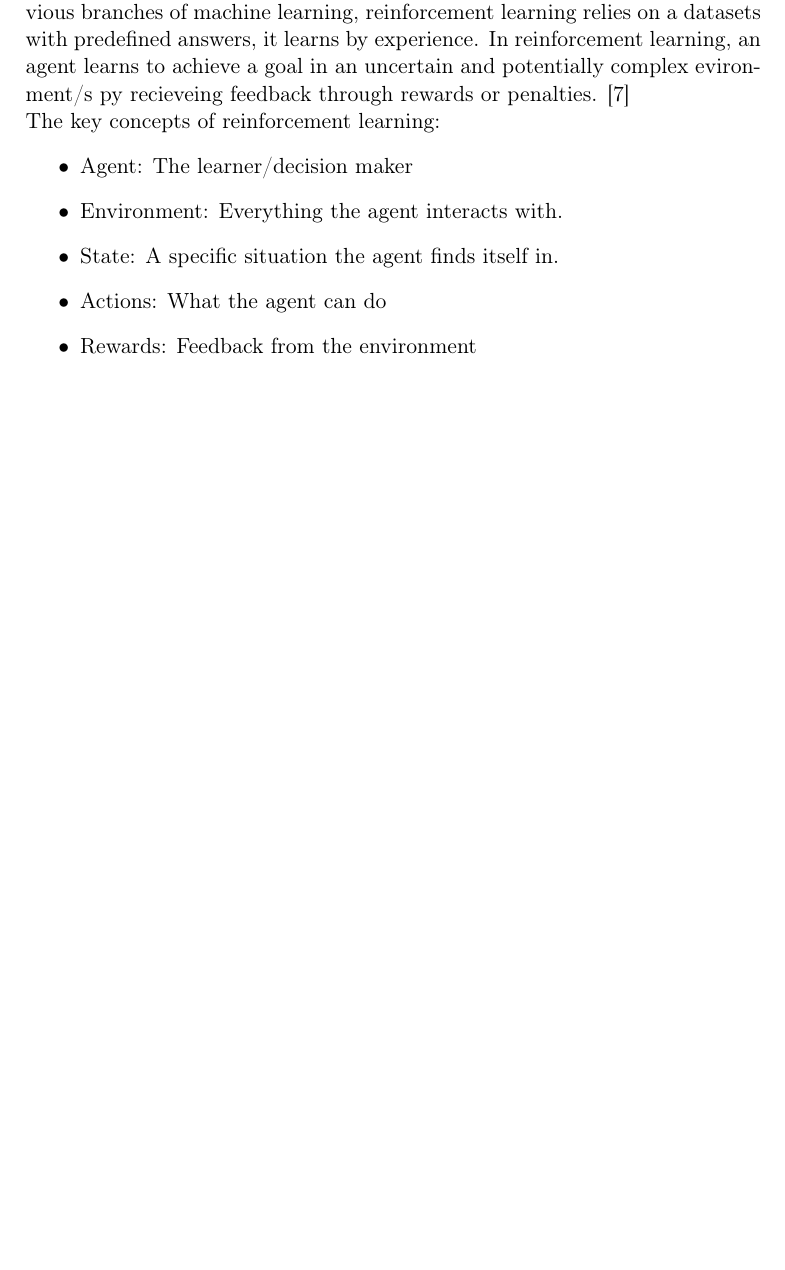
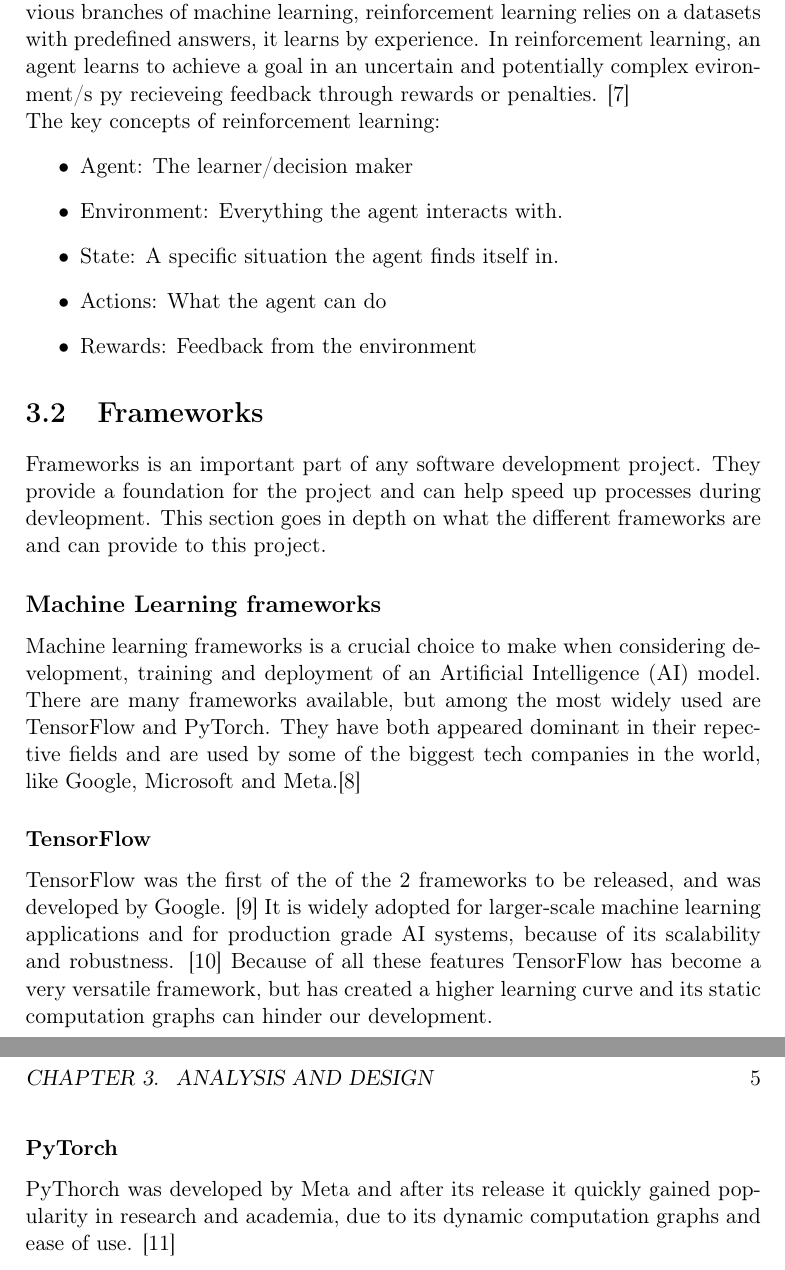
Before and after one commit to joachimhviid/pokemon-battle-bot, a LaTeX thesis (report/main.tex, which reads report/chapters/analysis-and-design/sec-framework.tex): part of page 7 of 12 before the commit and two parts of pages 7 and 8 of 13 after it, the two joined at a grey line, cut so that both start at the same text, the shorter picture padded with empty space. Compiled offline with pdfLaTeX.

Commit message:
Framework chapter
The frameworks we are using for machine learning are mostly done, but needs to be touched up to be completly finnished

```diff
--- /dev/null
+++ b/report/chapters/analysis-and-design/sec-framework.tex
@@ -0,0 +1,28 @@
+\section{Frameworks}
+\label{sec:Frameworks}
+
+Frameworks is an important part of any software development project.
+They provide a foundation for the project and can help speed up processes
+during devleopment. This section goes in depth on what the different frameworks
+are and can provide to this project.
+
+\subsection{Machine Learning frameworks}
+
+Machine learning frameworks is a crucial choice to make when considering development,
+training and deployment of an Artificial Intelligence (AI) model.
+There are many frameworks available, but among the most widely used are TensorFlow
+and PyTorch. They have both appeared dominant in their repective fields and are used
+by some of the biggest tech companies in the world, like Google, Microsoft and Meta.\cite{PyTorchVsTensorFlow}
+
+\subsubsection{TensorFlow}
+TensorFlow was the first of the of the 2 frameworks to be released,
+and was developed by Google. \cite{TensorFlow} It is widely adopted for
+larger-scale machine learning applications and for production grade AI systems,
+because of its scalability and robustness. \cite{simplilearn}
+Because of all these features TensorFlow has become a very versatile framework,
+but has created a higher learning curve and its static computation graphs can hinder our development.
+
+
+\subsubsection{PyTorch}
+PyThorch was developed by Meta and after its release it quickly gained popularity in research and academia,
+due to its dynamic computation graphs and ease of use. \cite{PyTorch}
```
Also changed, not shown: report/chapters/analysis-and-design/chap-analysis-and-design.tex (+2 -0 lines), report/mybibliography.bib (+22 -0 lines).
